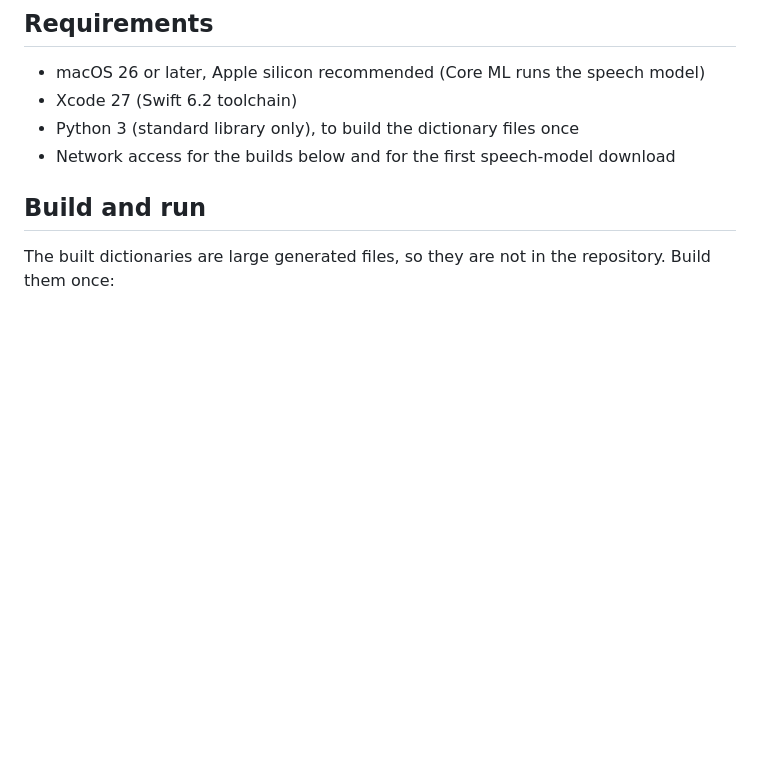
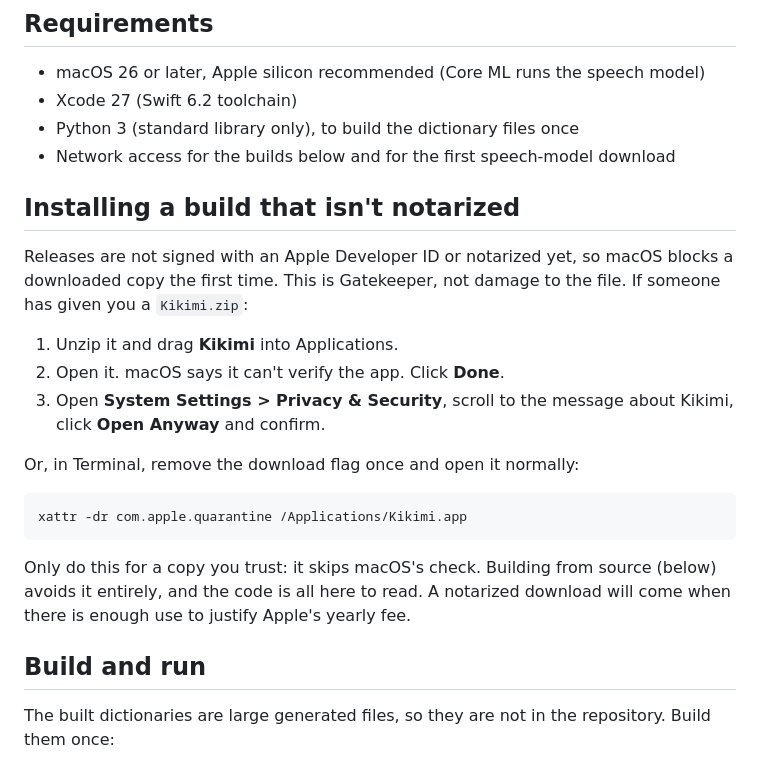
Before and after one commit to surreptus/kikimi, a Markdown page: README.md, the part around the change. GitHub-like rendering; blank space fills up the shorter version.

Commit message:
docs: how to open a build that is not notarized
Co-Authored-By: Claude Sonnet 5.5 <noreply@anthropic.com>

````diff
--- a/README.md
+++ b/README.md
@@ -27,6 +27,25 @@ your own videos. Spanish, French, German and Japanese work today; the design mak
 - Xcode 27 (Swift 6.2 toolchain)
 - Python 3 (standard library only), to build the dictionary files once
 - Network access for the builds below and for the first speech-model download
+
+## Installing a build that isn't notarized
+
+Releases are not signed with an Apple Developer ID or notarized yet, so macOS blocks a downloaded copy the first
+time. This is Gatekeeper, not damage to the file. If someone has given you a `Kikimi.zip`:
+
+1. Unzip it and drag **Kikimi** into Applications.
+2. Open it. macOS says it can't verify the app. Click **Done**.
+3. Open **System Settings > Privacy & Security**, scroll to the message about Kikimi, click **Open Anyway** and confirm.
+
+Or, in Terminal, remove the download flag once and open it normally:
+
+```bash
+xattr -dr com.apple.quarantine /Applications/Kikimi.app
+```
+
+Only do this for a copy you trust: it skips macOS's check. Building from source (below) avoids it entirely, and
+the code is all here to read. A notarized download will come when there is enough use to justify Apple's yearly
+fee.
 
 ## Build and run
 
````
